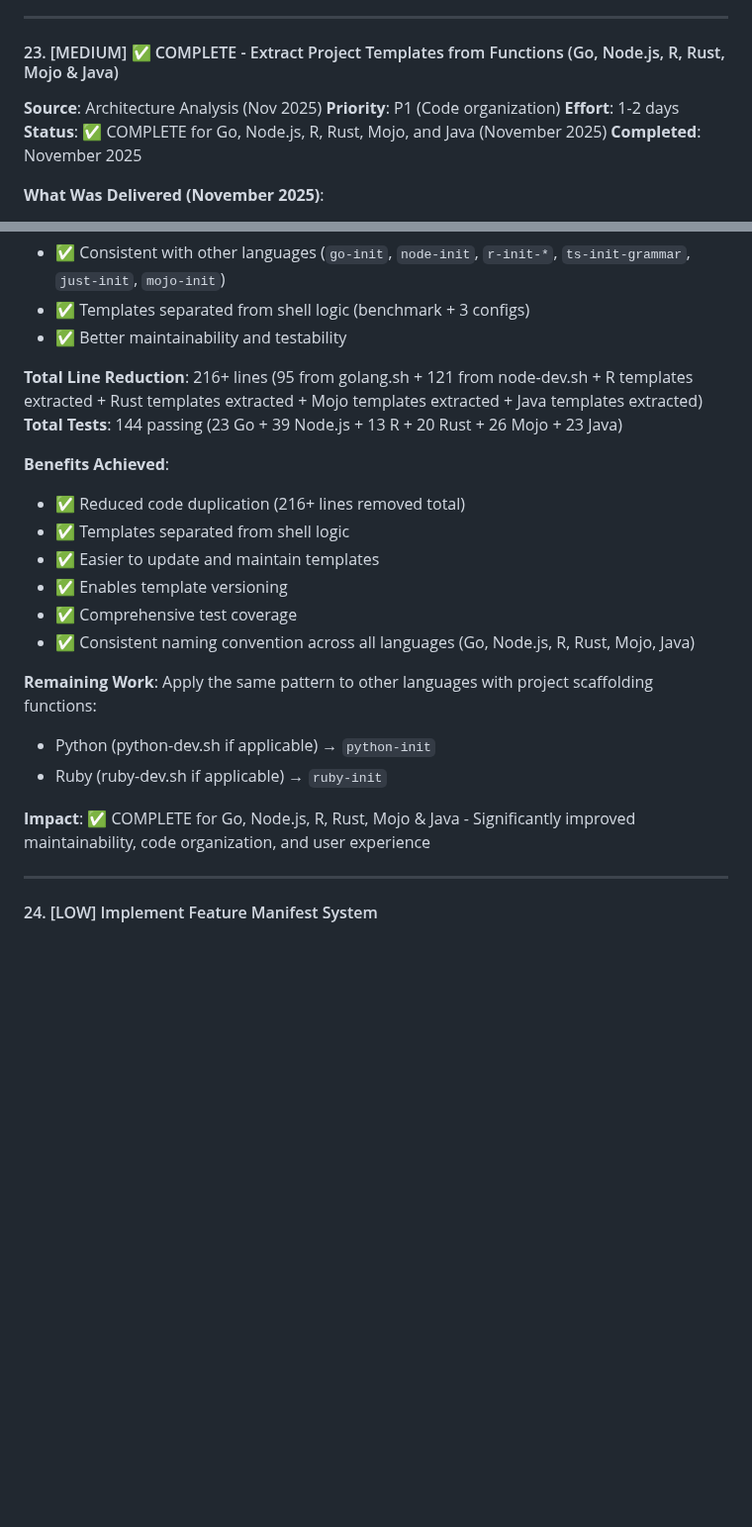
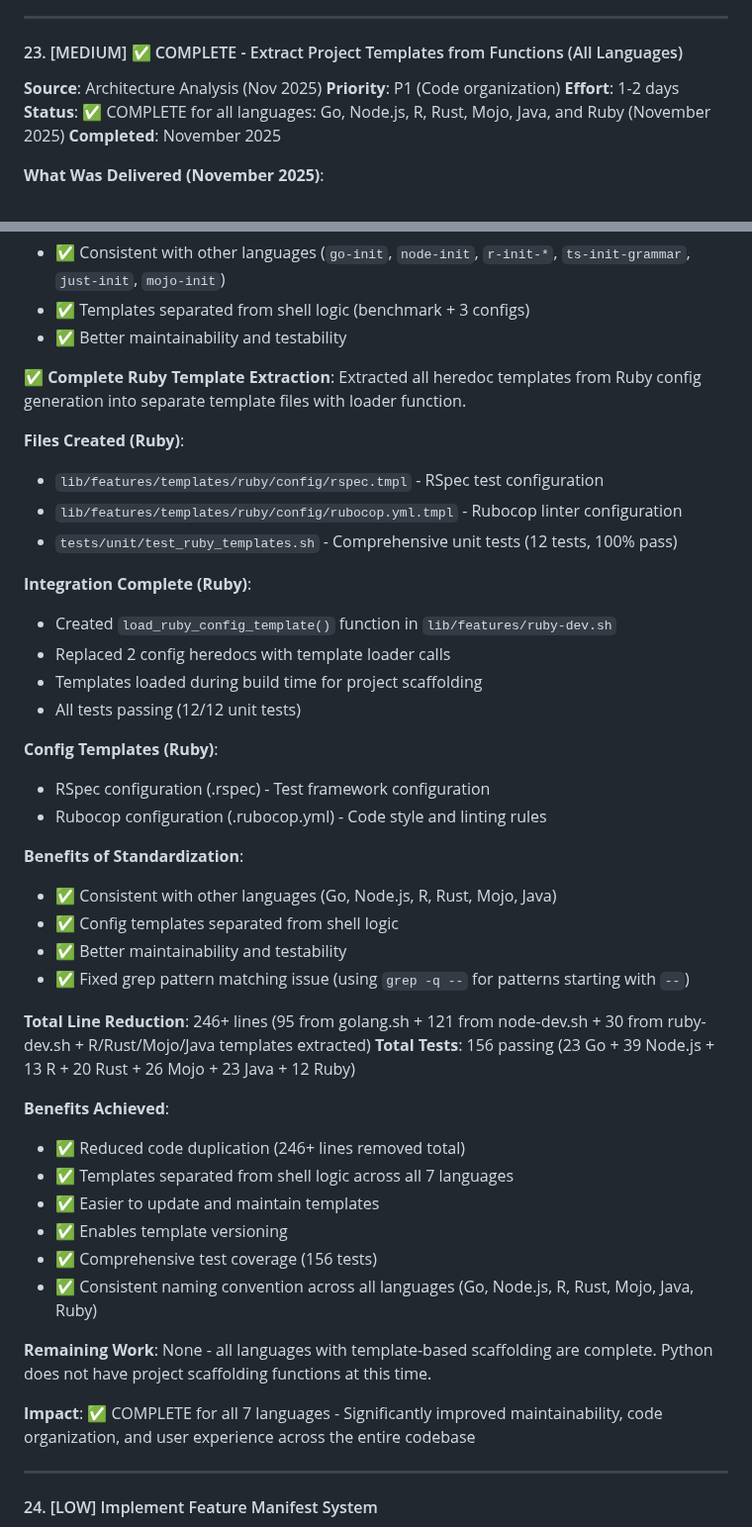
Before and after one commit to joshjhall/containers, a Markdown page: docs/planned/improvements-roadmap.md, 2 parts joined by grey strips. Shown at 99% size. Drawn GitHub-style; blank space fills up the shorter version.

Commit message:
docs: Update roadmap to mark Item #23 complete for all languages
Item #23 (Extract Project Templates from Functions) is now 100%
complete with all 7 languages done:
- Go: 23 tests
- Node.js: 39 tests
- R: 13 tests
- Rust: 20 tests
- Mojo: 26 tests
- Java: 23 tests
- Ruby: 12 tests (completed this session)

Total: 156 template tests passing
Total line reduction: 246+ lines

Updated roadmap sections:
- Added Ruby template extraction details
- Updated total test count from 144 to 156
- Updated line reduction from 216+ to 246+
- Removed "Remaining Work" section (all languages complete)
- Added Item #23 to Latest Updates section

🤖 Generated with [Claude Code](https://claude.com/claude-code)

Co-Authored-By: Claude <noreply@anthropic.com>

```diff
--- a/docs/planned/improvements-roadmap.md
+++ b/docs/planned/improvements-roadmap.md
@@ -915,11 +917,11 @@ add_to_system_path() {
 
 ---
 
-#### 23. [MEDIUM] ✅ COMPLETE - Extract Project Templates from Functions (Go, Node.js, R, Rust, Mojo & Java)
+#### 23. [MEDIUM] ✅ COMPLETE - Extract Project Templates from Functions (All Languages)
 **Source**: Architecture Analysis (Nov 2025)
 **Priority**: P1 (Code organization)
 **Effort**: 1-2 days
-**Status**: ✅ COMPLETE for Go, Node.js, R, Rust, Mojo, and Java (November 2025)
+**Status**: ✅ COMPLETE for all languages: Go, Node.js, R, Rust, Mojo, Java, and Ruby (November 2025)
 **Completed**: November 2025
 
 **What Was Delivered (November 2025)**:
@@ -1106,23 +1108,45 @@ Extracted all heredoc templates from `java-benchmark` function and config templa
 - ✅ Templates separated from shell logic (benchmark + 3 configs)
 - ✅ Better maintainability and testability
 
-**Total Line Reduction**: 216+ lines (95 from golang.sh + 121 from node-dev.sh + R templates extracted + Rust templates extracted + Mojo templates extracted + Java templates extracted)
-**Total Tests**: 144 passing (23 Go + 39 Node.js + 13 R + 20 Rust + 26 Mojo + 23 Java)
+✅ **Complete Ruby Template Extraction**:
+Extracted all heredoc templates from Ruby config generation into separate template files with loader function.
+
+**Files Created (Ruby)**:
+- `lib/features/templates/ruby/config/rspec.tmpl` - RSpec test configuration
+- `lib/features/templates/ruby/config/rubocop.yml.tmpl` - Rubocop linter configuration
+- `tests/unit/test_ruby_templates.sh` - Comprehensive unit tests (12 tests, 100% pass)
+
+**Integration Complete (Ruby)**:
+- Created `load_ruby_config_template()` function in `lib/features/ruby-dev.sh`
+- Replaced 2 config heredocs with template loader calls
+- Templates loaded during build time for project scaffolding
+- All tests passing (12/12 unit tests)
+
+**Config Templates (Ruby)**:
+- RSpec configuration (.rspec) - Test framework configuration
+- Rubocop configuration (.rubocop.yml) - Code style and linting rules
+
+**Benefits of Standardization**:
+- ✅ Consistent with other languages (Go, Node.js, R, Rust, Mojo, Java)
+- ✅ Config templates separated from shell logic
+- ✅ Better maintainability and testability
+- ✅ Fixed grep pattern matching issue (using `grep -q --` for patterns starting with `--`)
+
+**Total Line Reduction**: 246+ lines (95 from golang.sh + 121 from node-dev.sh + 30 from ruby-dev.sh + R/Rust/Mojo/Java templates extracted)
+**Total Tests**: 156 passing (23 Go + 39 Node.js + 13 R + 20 Rust + 26 Mojo + 23 Java + 12 Ruby)
 
 **Benefits Achieved**:
-- ✅ Reduced code duplication (216+ lines removed total)
-- ✅ Templates separated from shell logic
+- ✅ Reduced code duplication (246+ lines removed total)
+- ✅ Templates separated from shell logic across all 7 languages
 - ✅ Easier to update and maintain templates
 - ✅ Enables template versioning
-- ✅ Comprehensive test coverage
-- ✅ Consistent naming convention across all languages (Go, Node.js, R, Rust, Mojo, Java)
+- ✅ Comprehensive test coverage (156 tests)
+- ✅ Consistent naming convention across all languages (Go, Node.js, R, Rust, Mojo, Java, Ruby)
 
 **Remaining Work**:
-Apply the same pattern to other languages with project scaffolding functions:
-- Python (python-dev.sh if applicable) → `python-init`
-- Ruby (ruby-dev.sh if applicable) → `ruby-init`
-
-**Impact**: ✅ COMPLETE for Go, Node.js, R, Rust, Mojo & Java - Significantly improved maintainability, code organization, and user experience
+None - all languages with template-based scaffolding are complete. Python does not have project scaffolding functions at this time.
+
+**Impact**: ✅ COMPLETE for all 7 languages - Significantly improved maintainability, code organization, and user experience across the entire codebase
 
 ---
 
```
Also changed, not shown: other parts of docs/planned/improvements-roadmap.md (+2 -0 lines).
